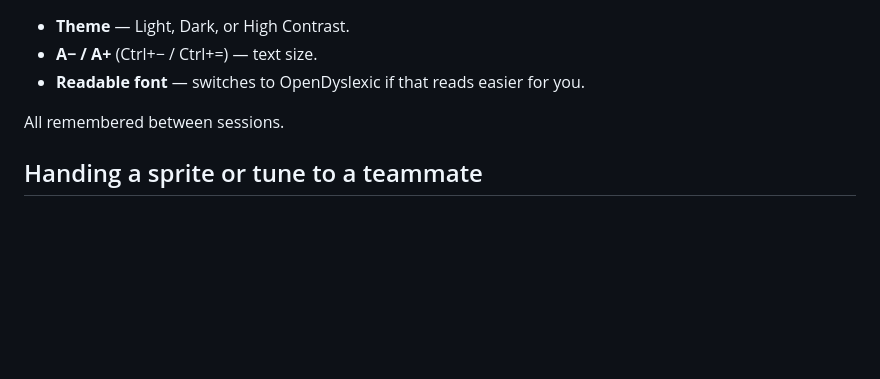
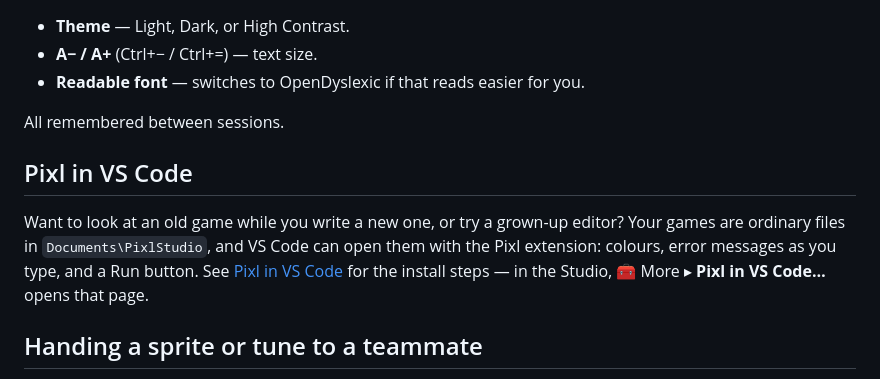
Before and after one commit to dkcharles/pixl-releases, a Markdown page: docs/studio-guide.md, the part around the change. GitHub-like rendering; blank space fills up the shorter version.

Commit message:
Studio guide: Pixl in VS Code

```diff
--- a/docs/studio-guide.md
+++ b/docs/studio-guide.md
@@ -53,6 +53,13 @@ run, poke at the code, run again — is the whole idea.
 
 All remembered between sessions.
 
+## Pixl in VS Code
+
+Want to look at an old game while you write a new one, or try a grown-up editor? Your games are
+ordinary files in `Documents\PixlStudio`, and VS Code can open them with the Pixl extension:
+colours, error messages as you type, and a Run button. See [Pixl in VS Code](vscode.md) for the
+install steps — in the Studio, 🧰 More ▸ **Pixl in VS Code…** opens that page.
+
 ## Handing a sprite or tune to a teammate
 
 Working on one game as a group? Whoever paints a sprite, draws an animation or writes a tune can hand it over as a link.
```
